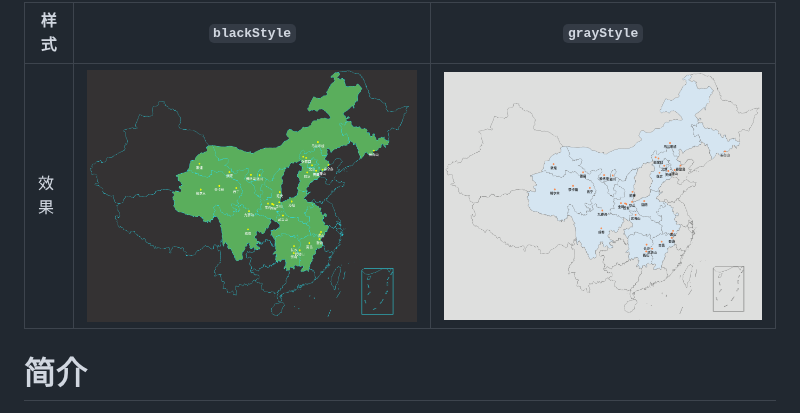
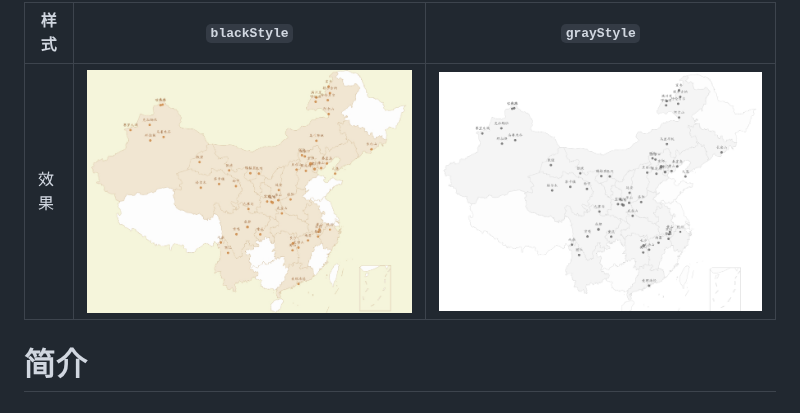
Before and after one commit to muyuuuu/FootPrint, a Markdown page: README.md, the part around the change. Drawn GitHub-style; pictures changed too: imgs/1.png (added), imgs/2.png (added).

```diff
--- a/README.md
+++ b/README.md
@@ -1,6 +1,6 @@
-|   样式  | `blackStyle`  | `grayStyle`  |
-|  ----  | ----  |----  |
-| 效果  | ![](imgs/blackStyle.png)  | ![](imgs/grayStyle.png) |
+| 样式 | `blackStyle`    | `grayStyle`     |
+| ---- | --------------- | --------------- |
+| 效果 | ![](imgs/1.png) | ![](imgs/2.png) |
 
 # 简介
 
```
Also changed, not shown: 1 other file.
